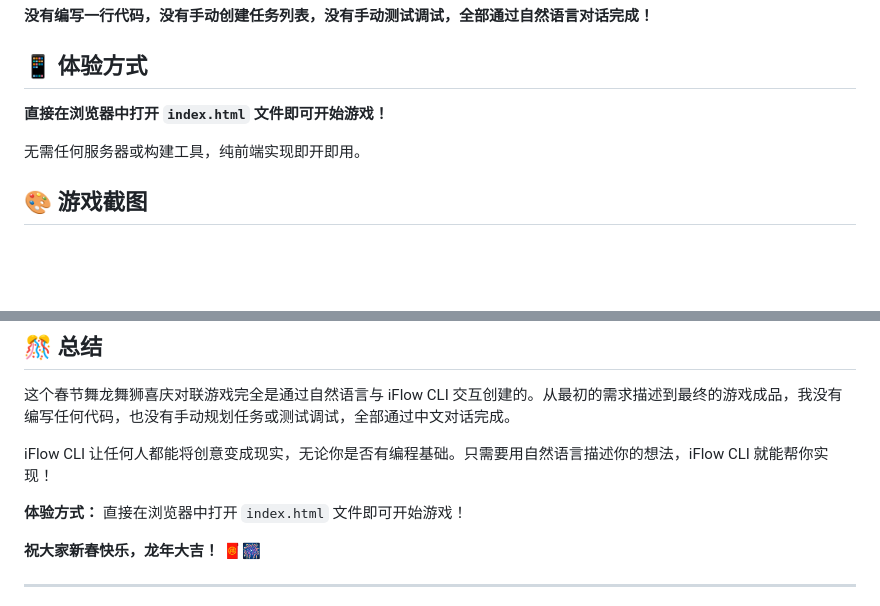
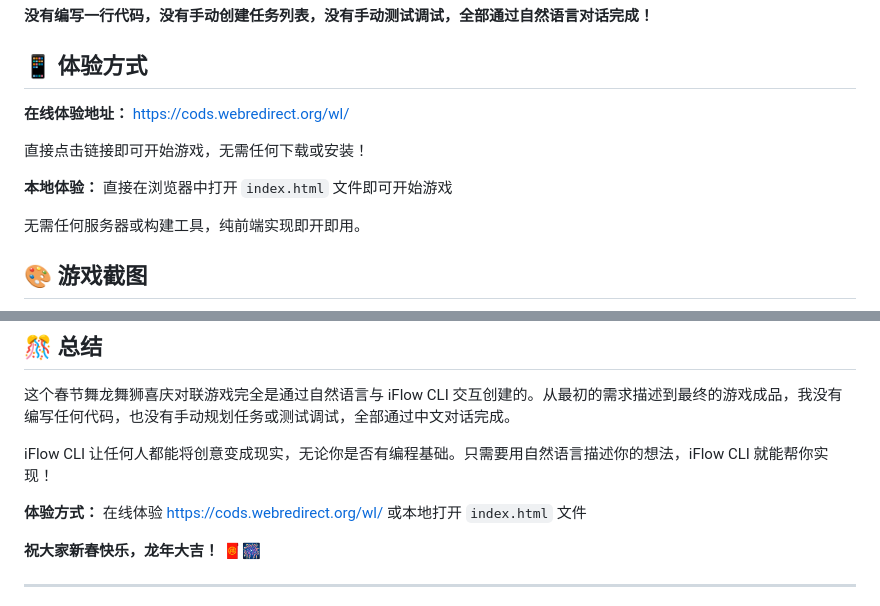
Before and after one commit to pusvsimg/wl, a Markdown page: README.md, 2 parts joined by grey strips. GitHub-like rendering; blank space fills up the shorter version.

```diff
--- a/README.md
+++ b/README.md
@@ -109,7 +109,11 @@ iFlow CLI 使用 `todo_write` 工具自动创建了详细的任务清单：
 
 ## 📱 体验方式
 
-**直接在浏览器中打开 `index.html` 文件即可开始游戏！**
+**在线体验地址：** https://cods.webredirect.org/wl/
+
+直接点击链接即可开始游戏，无需任何下载或安装！
+
+**本地体验：** 直接在浏览器中打开 `index.html` 文件即可开始游戏
 
 无需任何服务器或构建工具，纯前端实现即开即用。
 
@@ -205,7 +209,7 @@ iFlow CLI 让编程变得像聊天一样简单！不需要学习复杂的编程
 
 iFlow CLI 让任何人都能将创意变成现实，无论你是否有编程基础。只需要用自然语言描述你的想法，iFlow CLI 就能帮你实现！
 
-**体验方式：** 直接在浏览器中打开 `index.html` 文件即可开始游戏！
+**体验方式：** 在线体验 https://cods.webredirect.org/wl/ 或本地打开 `index.html` 文件
 
 **祝大家新春快乐，龙年大吉！** 🧧🎆
 
```
